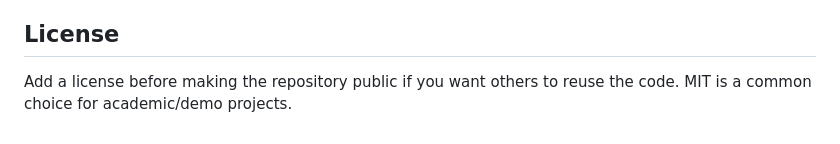
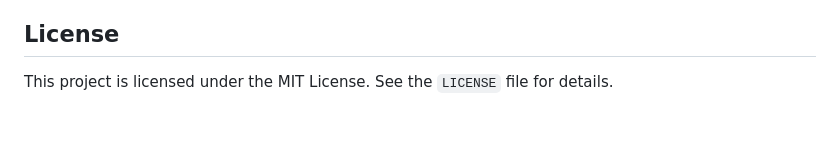
Before and after one commit to Kareena2207/neat-bipedal-project, a Markdown page: README.md, the part around the change. GitHub-like rendering.

Commit message:
Clarify project license details
Updated license information in the README file.

```diff
--- a/README.md
+++ b/README.md
@@ -91,4 +91,4 @@ If you want to share demo videos or the full checkpoint history, upload them sep
 
 ## License
 
-Add a license before making the repository public if you want others to reuse the code. MIT is a common choice for academic/demo projects.
+This project is licensed under the MIT License. See the `LICENSE` file for details.
```
